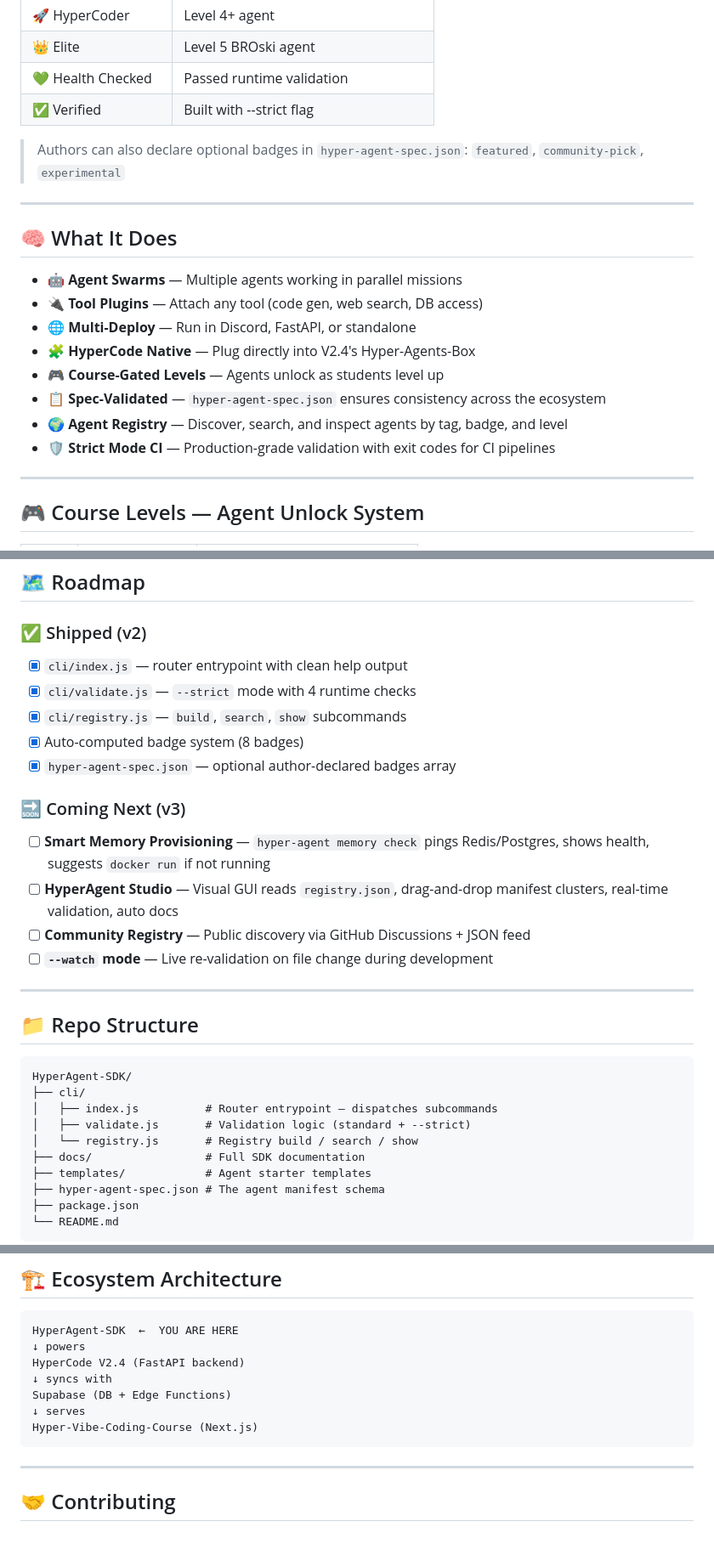
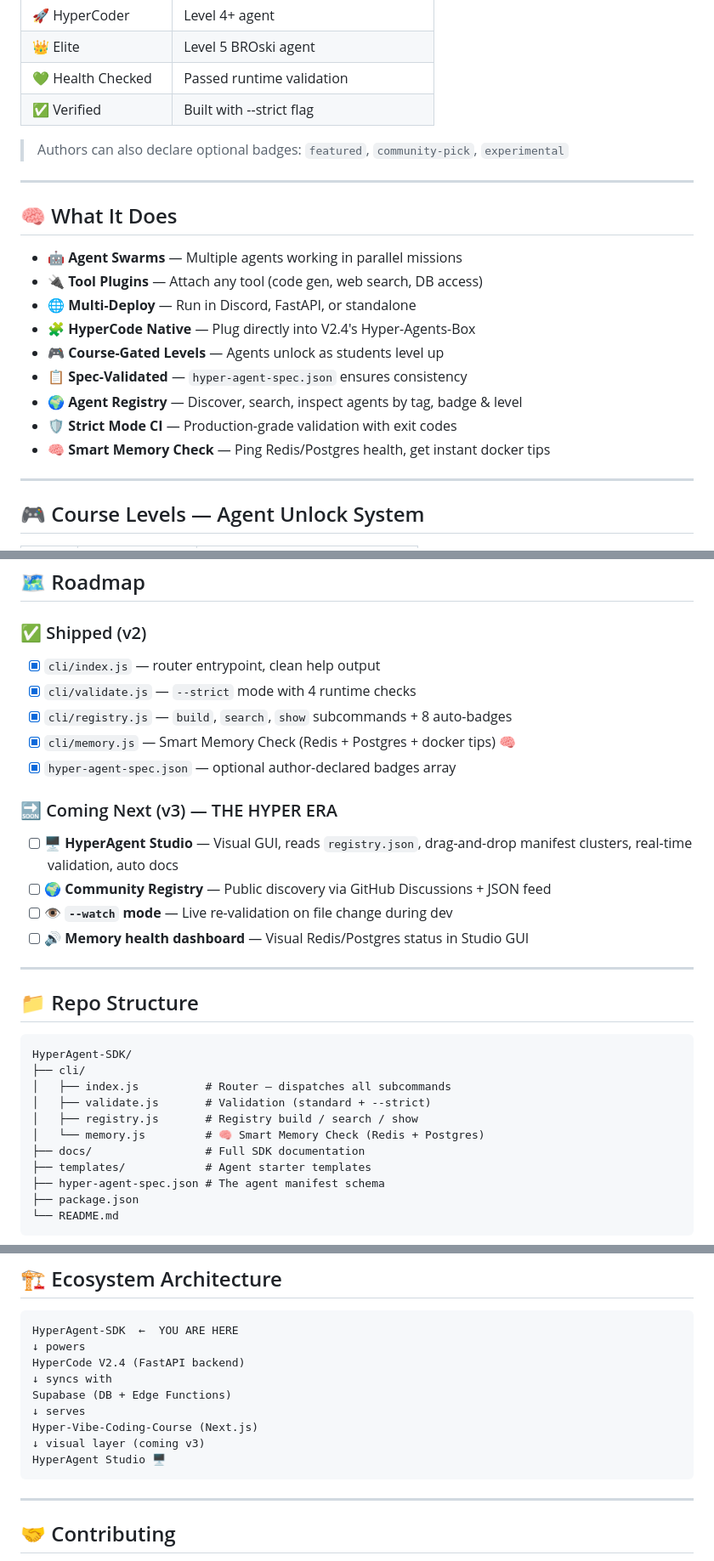
Before and after one commit to welshDog/HyperAgent-SDK, a Markdown page: README.md, 3 parts joined by grey strips. Shown at 85% size. GitHub-like rendering; blank space fills up the shorter version.

````diff
--- a/README.md
+++ b/README.md
@@ -112,7 +162,7 @@ Badges are generated automatically when you run `registry build`:
 | 💚 Health Checked | Passed runtime validation |
 | ✅ Verified | Built with --strict flag |
 
-> Authors can also declare optional badges in `hyper-agent-spec.json`: `featured`, `community-pick`, `experimental`
+> Authors can also declare optional badges: `featured`, `community-pick`, `experimental`
 
 ---
 
@@ -123,9 +173,10 @@ Badges are generated automatically when you run `registry build`:
 - 🌐 **Multi-Deploy** — Run in Discord, FastAPI, or standalone
 - 🧩 **HyperCode Native** — Plug directly into V2.4's Hyper-Agents-Box
 - 🎮 **Course-Gated Levels** — Agents unlock as students level up
-- 📋 **Spec-Validated** — `hyper-agent-spec.json` ensures consistency across the ecosystem
-- 🌍 **Agent Registry** — Discover, search, and inspect agents by tag, badge, and level
-- 🛡️ **Strict Mode CI** — Production-grade validation with exit codes for CI pipelines
+- 📋 **Spec-Validated** — `hyper-agent-spec.json` ensures consistency
+- 🌍 **Agent Registry** — Discover, search, inspect agents by tag, badge & level
+- 🛡️ **Strict Mode CI** — Production-grade validation with exit codes
+- 🧠 **Smart Memory Check** — Ping Redis/Postgres health, get instant docker tips
 
 ---
 
@@ -144,17 +195,17 @@ Badges are generated automatically when you run `registry build`:
 ## 🗺️ Roadmap
 
 ### ✅ Shipped (v2)
-- [x] `cli/index.js` — router entrypoint with clean help output
+- [x] `cli/index.js` — router entrypoint, clean help output
 - [x] `cli/validate.js` — `--strict` mode with 4 runtime checks
-- [x] `cli/registry.js` — `build`, `search`, `show` subcommands
-- [x] Auto-computed badge system (8 badges)
+- [x] `cli/registry.js` — `build`, `search`, `show` subcommands + 8 auto-badges
+- [x] `cli/memory.js` — Smart Memory Check (Redis + Postgres + docker tips) 🧠
 - [x] `hyper-agent-spec.json` — optional author-declared badges array
 
-### 🔜 Coming Next (v3)
-- [ ] **Smart Memory Provisioning** — `hyper-agent memory check` pings Redis/Postgres, shows health, suggests `docker run` if not running
-- [ ] **HyperAgent Studio** — Visual GUI reads `registry.json`, drag-and-drop manifest clusters, real-time validation, auto docs
-- [ ] **Community Registry** — Public discovery via GitHub Discussions + JSON feed
-- [ ] **`--watch` mode** — Live re-validation on file change during development
+### 🔜 Coming Next (v3) — THE HYPER ERA
+- [ ] 🖥️ **HyperAgent Studio** — Visual GUI, reads `registry.json`, drag-and-drop manifest clusters, real-time validation, auto docs
+- [ ] 🌍 **Community Registry** — Public discovery via GitHub Discussions + JSON feed
+- [ ] 👁️ **`--watch` mode** — Live re-validation on file change during dev
+- [ ] 🔊 **Memory health dashboard** — Visual Redis/Postgres status in Studio GUI
 
 ---
 
@@ -163,9 +214,10 @@ Badges are generated automatically when you run `registry build`:
 ```
 HyperAgent-SDK/
 ├── cli/
-│   ├── index.js          # Router entrypoint — dispatches subcommands
-│   ├── validate.js       # Validation logic (standard + --strict)
-│   └── registry.js       # Registry build / search / show
+│   ├── index.js          # Router — dispatches all subcommands
+│   ├── validate.js       # Validation (standard + --strict)
+│   ├── registry.js       # Registry build / search / show
+│   └── memory.js         # 🧠 Smart Memory Check (Redis + Postgres)
 ├── docs/                 # Full SDK documentation
 ├── templates/            # Agent starter templates
 ├── hyper-agent-spec.json # The agent manifest schema
@@ -195,6 +247,8 @@ HyperCode V2.4 (FastAPI backend)
 Supabase (DB + Edge Functions)
 ↓ serves
 Hyper-Vibe-Coding-Course (Next.js)
+↓ visual layer (coming v3)
+HyperAgent Studio 🖥️
 ```
 
 ---
````
Also changed, not shown: other parts of README.md (+54 -4 lines).
